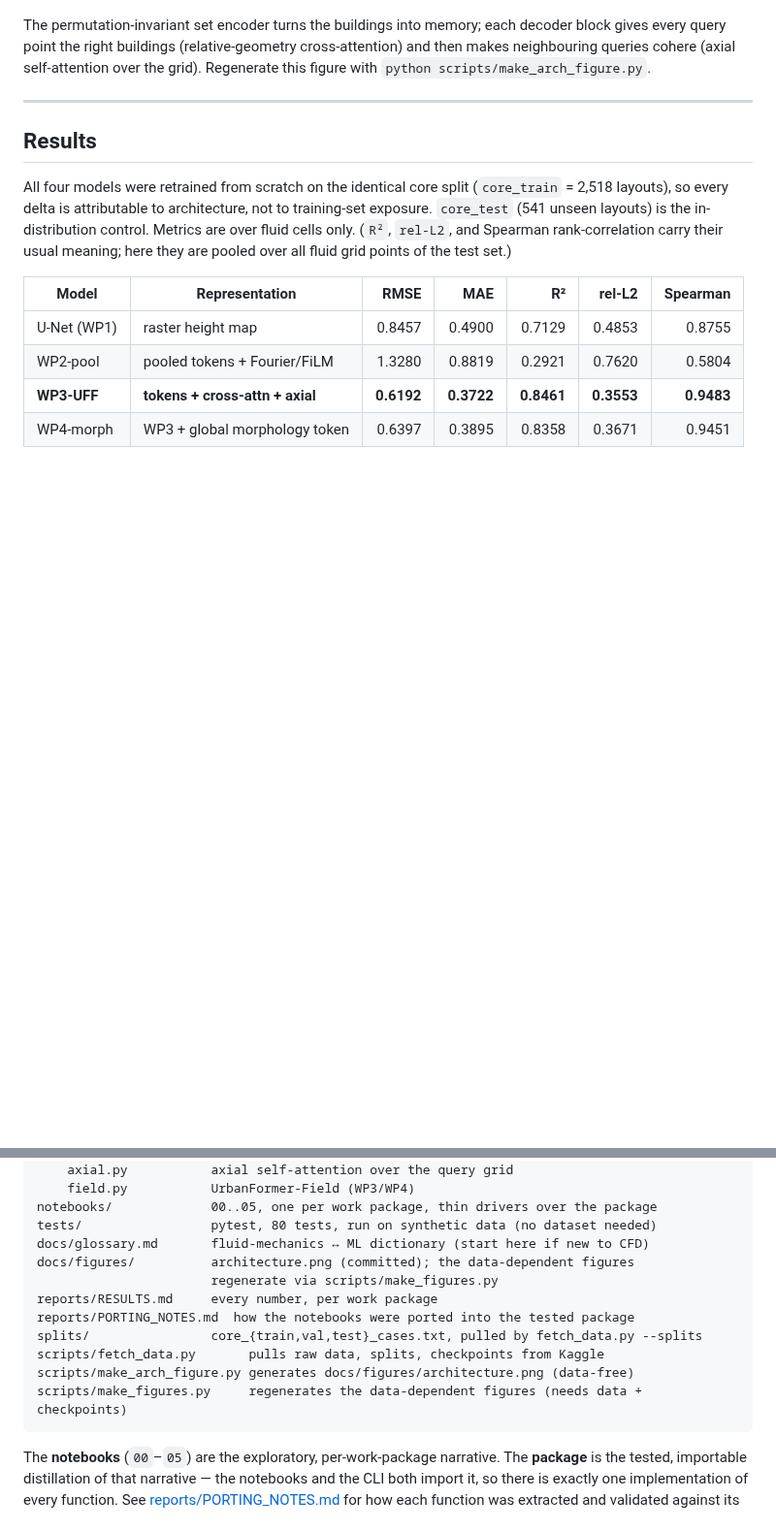
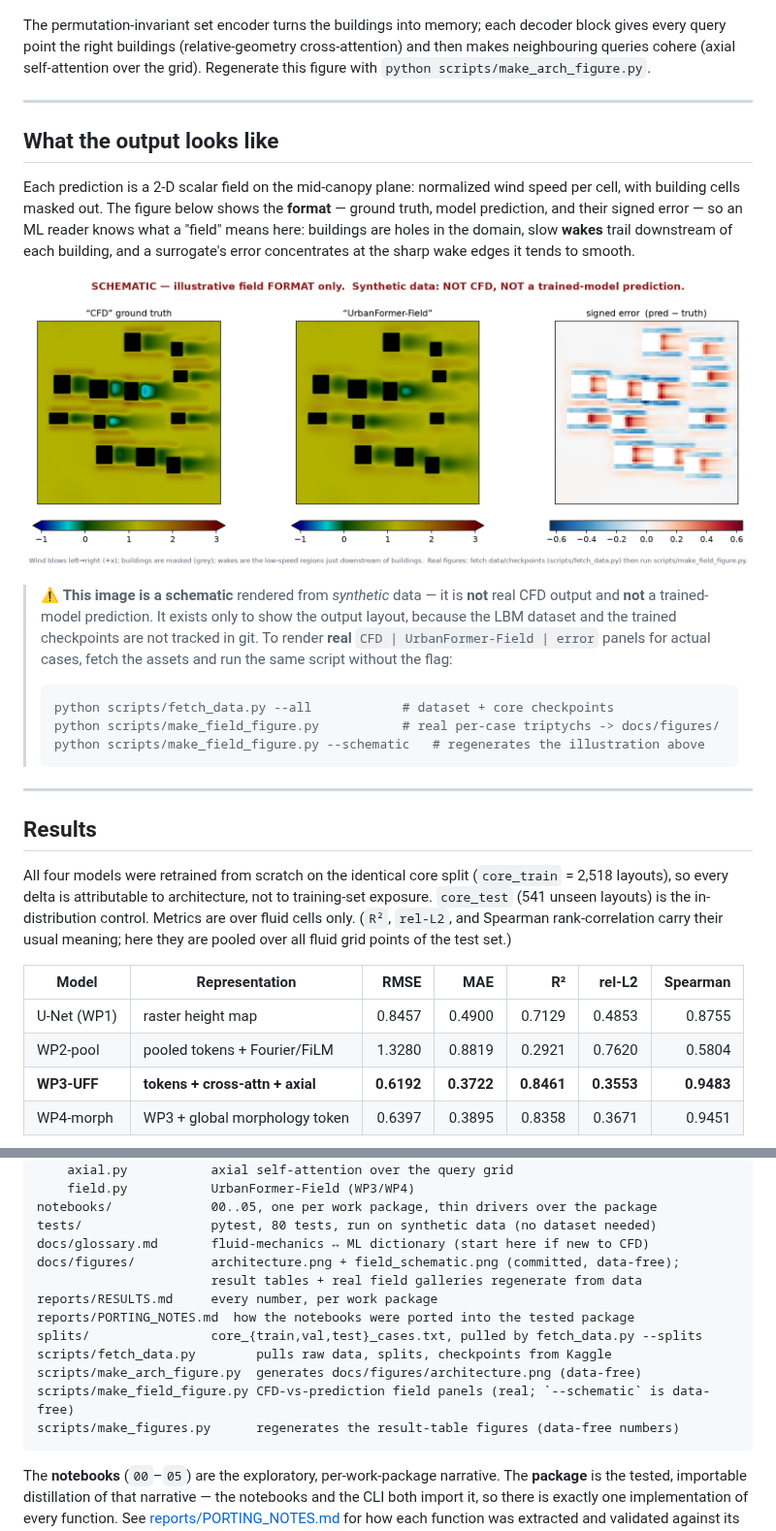
Before and after one commit to remi1015/urbanformer, a Markdown page: README.md, 2 parts joined by grey strips. Shown at 97% size. Drawn GitHub-style; pictures changed too: docs/figures/field_schematic.png (added); blank space fills up the shorter version.

````diff
--- a/README.md
+++ b/README.md
@@ -99,6 +99,31 @@ The permutation-invariant set encoder turns the buildings into memory; each
 decoder block gives every query point the right buildings (relative-geometry
 cross-attention) and then makes neighbouring queries cohere (axial self-attention
 over the grid). Regenerate this figure with `python scripts/make_arch_figure.py`.
+
+---
+
+## What the output looks like
+
+Each prediction is a 2-D scalar field on the mid-canopy plane: normalized wind
+speed per cell, with building cells masked out. The figure below shows the
+**format** — ground truth, model prediction, and their signed error — so an ML
+reader knows what a "field" means here: buildings are holes in the domain, slow
+**wakes** trail downstream of each building, and a surrogate's error concentrates
+at the sharp wake edges it tends to smooth.
+
+![Schematic of the prediction format](docs/figures/field_schematic.png)
+
+> ⚠️ **This image is a schematic** rendered from *synthetic* data — it is **not**
+> real CFD output and **not** a trained-model prediction. It exists only to show
+> the output layout, because the LBM dataset and the trained checkpoints are not
+> tracked in git. To render **real** `CFD | UrbanFormer-Field | error` panels for
+> actual cases, fetch the assets and run the same script without the flag:
+>
+> ```bash
+> python scripts/fetch_data.py --all            # dataset + core checkpoints
+> python scripts/make_field_figure.py           # real per-case triptychs -> docs/figures/
+> python scripts/make_field_figure.py --schematic   # regenerates the illustration above
+> ```
 
 ---
 
@@ -246,14 +271,15 @@ urbanformer/           the importable package — single source of truth
 notebooks/             00..05, one per work package, thin drivers over the package
 tests/                 pytest, 80 tests, run on synthetic data (no dataset needed)
 docs/glossary.md       fluid-mechanics ↔ ML dictionary (start here if new to CFD)
-docs/figures/          architecture.png (committed); the data-dependent figures
-                       regenerate via scripts/make_figures.py
+docs/figures/          architecture.png + field_schematic.png (committed, data-free);
+                       result tables + real field galleries regenerate from data
 reports/RESULTS.md     every number, per work package
 reports/PORTING_NOTES.md  how the notebooks were ported into the tested package
 splits/                core_{train,val,test}_cases.txt, pulled by fetch_data.py --splits
-scripts/fetch_data.py       pulls raw data, splits, checkpoints from Kaggle
-scripts/make_arch_figure.py generates docs/figures/architecture.png (data-free)
-scripts/make_figures.py     regenerates the data-dependent figures (needs data + checkpoints)
+scripts/fetch_data.py        pulls raw data, splits, checkpoints from Kaggle
+scripts/make_arch_figure.py  generates docs/figures/architecture.png (data-free)
+scripts/make_field_figure.py CFD-vs-prediction field panels (real; `--schematic` is data-free)
+scripts/make_figures.py      regenerates the result-table figures (data-free numbers)
 ```
 
 The **notebooks** (`00`–`05`) are the exploratory, per-work-package narrative.
````
Also changed, not shown: 2 other files.
